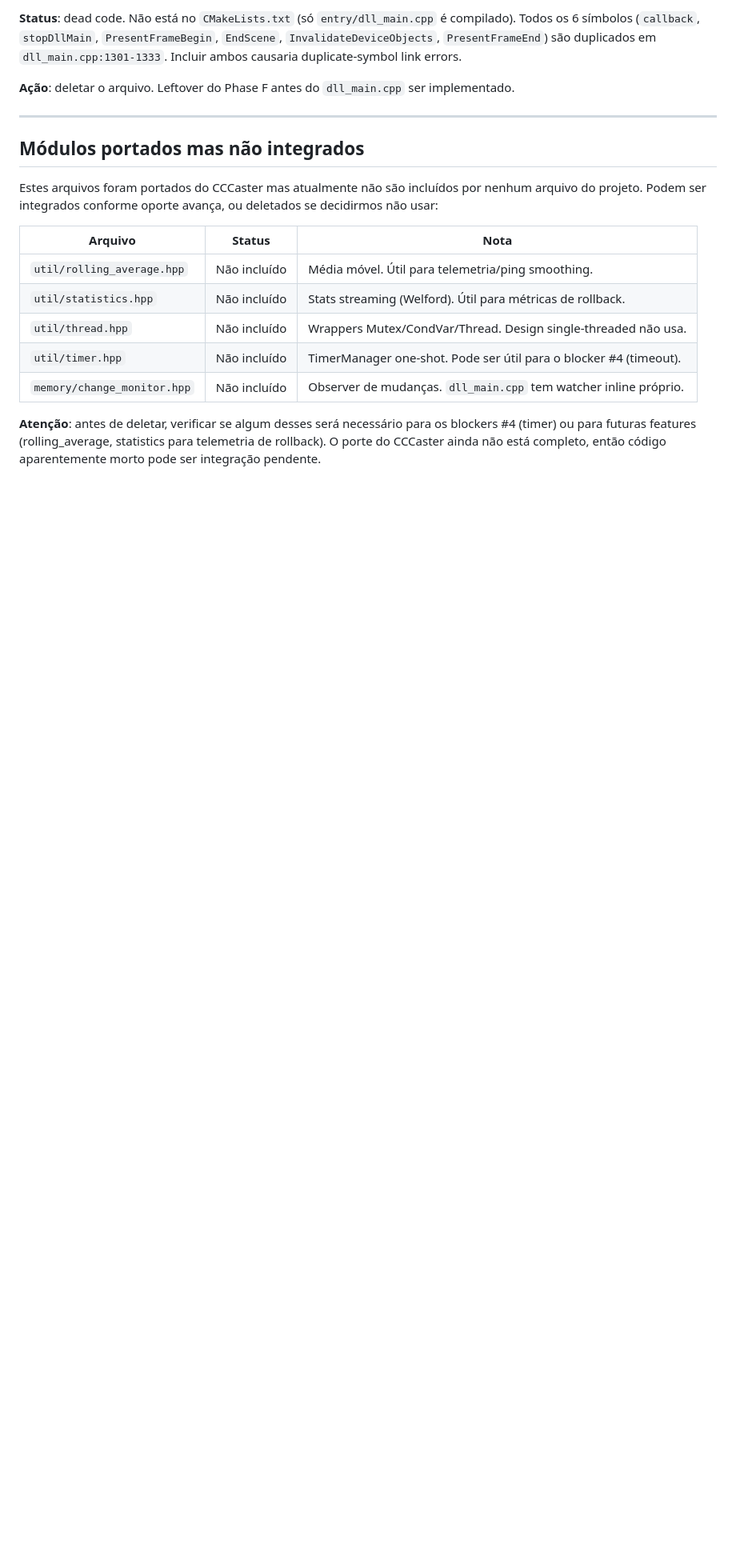
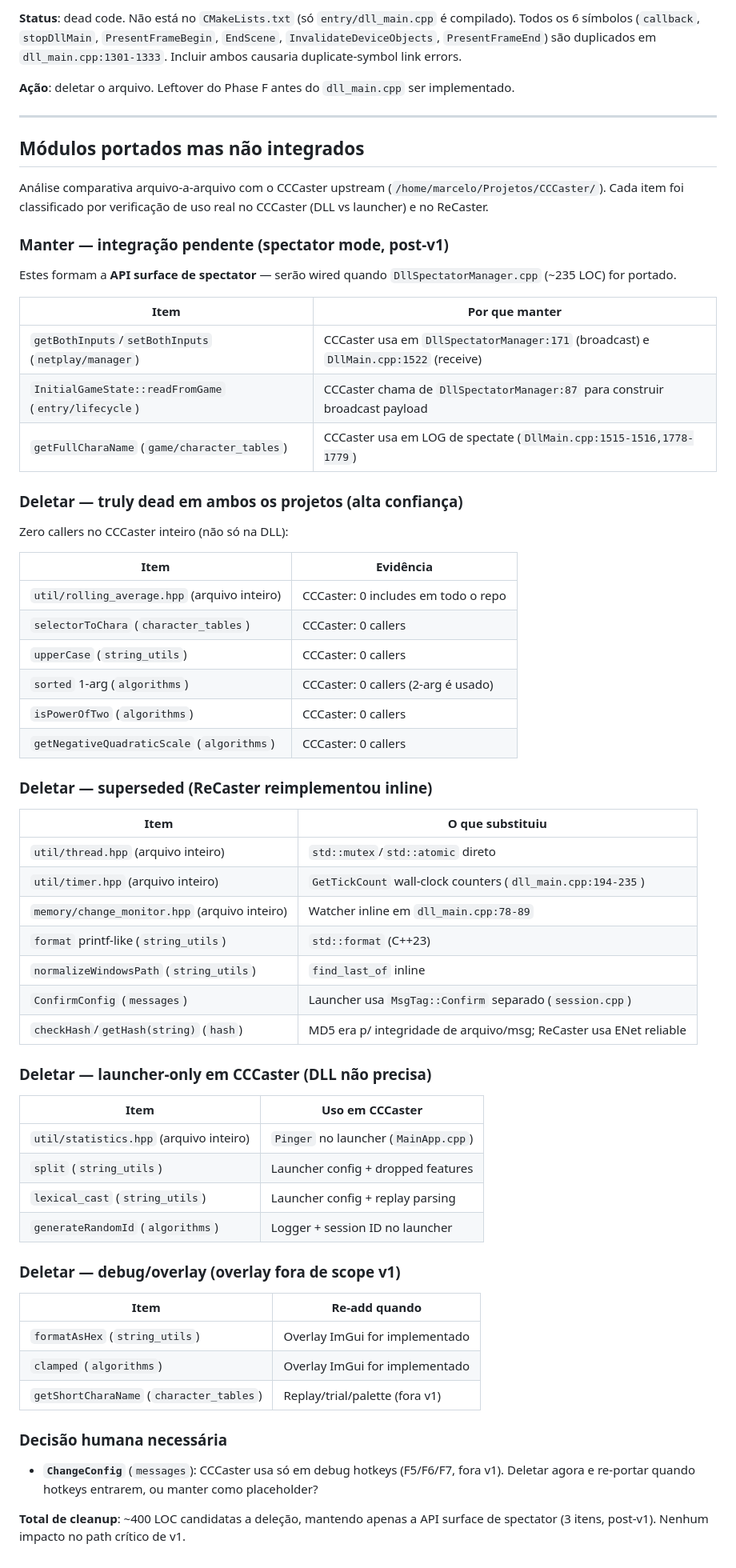
Before and after one commit to Vmarcelo49/ReCaster, a Markdown page: docs/stubs.md, the part around one of its changes. Shown at 80% size. GitHub-like rendering; blank space fills up the shorter version.

```diff
--- a/docs/stubs.md
+++ b/docs/stubs.md
@@ -151,20 +154,69 @@ ser implementado.
 
 ## Módulos portados mas não integrados
 
-Estes arquivos foram portados do CCCaster mas atualmente não são
-incluídos por nenhum arquivo do projeto. Podem ser integrados conforme
-oporte avança, ou deletados se decidirmos não usar:
+Análise comparativa arquivo-a-arquivo com o CCCaster upstream
+(`/home/marcelo/Projetos/CCCaster/`). Cada item foi classificado por
+verificação de uso real no CCCaster (DLL vs launcher) e no ReCaster.
 
-| Arquivo | Status | Nota |
-|---|---|---|
-| `util/rolling_average.hpp` | Não incluído | Média móvel. Útil para telemetria/ping smoothing. |
-| `util/statistics.hpp` | Não incluído | Stats streaming (Welford). Útil para métricas de rollback. |
-| `util/thread.hpp` | Não incluído | Wrappers Mutex/CondVar/Thread. Design single-threaded não usa. |
-| `util/timer.hpp` | Não incluído | TimerManager one-shot. Pode ser útil para o blocker #4 (timeout). |
-| `memory/change_monitor.hpp` | Não incluído | Observer de mudanças. `dll_main.cpp` tem watcher inline próprio. |
+### Manter — integração pendente (spectator mode, post-v1)
 
-**Atenção**: antes de deletar, verificar se algum desses será necessário
-para os blockers #4 (timer) ou para futuras features (rolling_average,
-statistics para telemetria de rollback). O porte do CCCaster ainda não
-está completo, então código aparentemente morto pode ser integração
-pendente.
+Estes formam a **API surface de spectator** — serão wired quando
+`DllSpectatorManager.cpp` (~235 LOC) for portado.
+
+| Item | Por que manter |
+|---|---|
+| `getBothInputs`/`setBothInputs` (`netplay/manager`) | CCCaster usa em `DllSpectatorManager:171` (broadcast) e `DllMain.cpp:1522` (receive) |
+| `InitialGameState::readFromGame` (`entry/lifecycle`) | CCCaster chama de `DllSpectatorManager:87` para construir broadcast payload |
+| `getFullCharaName` (`game/character_tables`) | CCCaster usa em LOG de spectate (`DllMain.cpp:1515-1516,1778-1779`) |
+
+### Deletar — truly dead em ambos os projetos (alta confiança)
+
+Zero callers no CCCaster inteiro (não só na DLL):
+
+| Item | Evidência |
+|---|---|
+| `util/rolling_average.hpp` (arquivo inteiro) | CCCaster: 0 includes em todo o repo |
+| `selectorToChara` (`character_tables`) | CCCaster: 0 callers |
+| `upperCase` (`string_utils`) | CCCaster: 0 callers |
+| `sorted` 1-arg (`algorithms`) | CCCaster: 0 callers (2-arg é usado) |
+| `isPowerOfTwo` (`algorithms`) | CCCaster: 0 callers |
+| `getNegativeQuadraticScale` (`algorithms`) | CCCaster: 0 callers |
+
+### Deletar — superseded (ReCaster reimplementou inline)
+
+| Item | O que substituiu |
+|---|---|
+| `util/thread.hpp` (arquivo inteiro) | `std::mutex`/`std::atomic` direto |
+| `util/timer.hpp` (arquivo inteiro) | `GetTickCount` wall-clock counters (`dll_main.cpp:194-235`) |
+| `memory/change_monitor.hpp` (arquivo inteiro) | Watcher inline em `dll_main.cpp:78-89` |
+| `format` printf-like (`string_utils`) | `std::format` (C++23) |
+| `normalizeWindowsPath` (`string_utils`) | `find_last_of` inline |
+| `ConfirmConfig` (`messages`) | Launcher usa `MsgTag::Confirm` separado (`session.cpp`) |
+| `checkHash`/`getHash(string)` (`hash`) | MD5 era p/ integridade de arquivo/msg; ReCaster usa ENet reliable |
+
+### Deletar — launcher-only em CCCaster (DLL não precisa)
+
+| Item | Uso em CCCaster |
+|---|---|
+| `util/statistics.hpp` (arquivo inteiro) | `Pinger` no launcher (`MainApp.cpp`) |
+| `split` (`string_utils`) | Launcher config + dropped features |
+| `lexical_cast` (`string_utils`) | Launcher config + replay parsing |
+| `generateRandomId` (`algorithms`) | Logger + session ID no launcher |
+
+### Deletar — debug/overlay (overlay fora de scope v1)
+
+| Item | Re-add quando |
+|---|---|
+| `formatAsHex` (`string_utils`) | Overlay ImGui for implementado |
+| `clamped` (`algorithms`) | Overlay ImGui for implementado |
+| `getShortCharaName` (`character_tables`) | Replay/trial/palette (fora v1) |
+
+### Decisão humana necessária
+
+- **`ChangeConfig`** (`messages`): CCCaster usa só em debug hotkeys
+  (F5/F6/F7, fora v1). Deletar agora e re-portar quando hotkeys
+  entrarem, ou manter como placeholder?
+
+**Total de cleanup**: ~400 LOC candidatas a deleção, mantendo apenas a
+API surface de spectator (3 itens, post-v1). Nenhum impacto no path
+crítico de v1.
```
Also changed, not shown: other parts of docs/stubs.md (+18 -15 lines), docs/port-status.md (+62 -74 lines).
